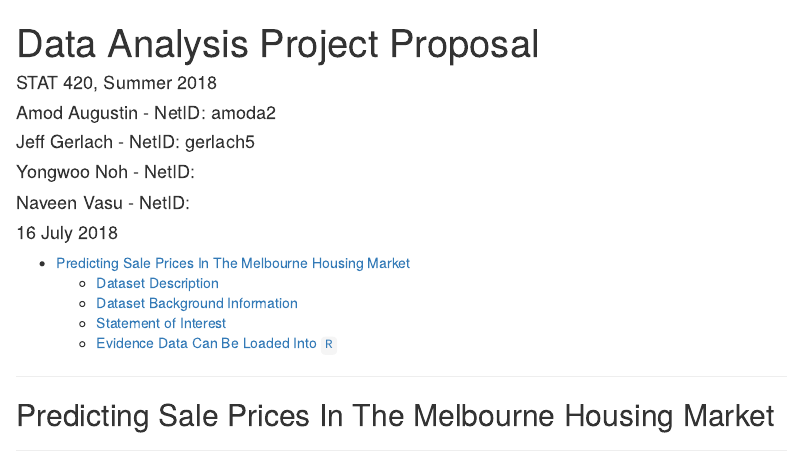
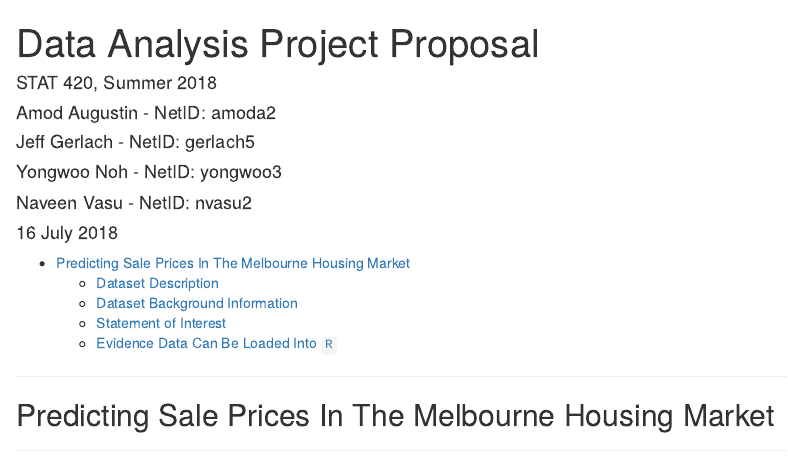
Before and after one commit to uiuc-mcs-ds-stats420-2018finalproj-ajny/stats420finalproject, an R Markdown document (data_analysis_project_proposal.Rmd): the page in a window 1100 px wide, from its top. Rendered offline with R 4.5, knitr and Pandoc, with nearby package versions; some code elsewhere in the file could not run offline.

Commit message:
Added NetID for all team members

```diff
--- a/data_analysis_project_proposal.Rmd
+++ b/data_analysis_project_proposal.Rmd
@@ -4,8 +4,8 @@ author:
 - "STAT 420, Summer 2018"
 - "Amod Augustin - NetID: amoda2"
 - "Jeff Gerlach - NetID: gerlach5"
-- "Yongwoo Noh - NetID:"
-- "Naveen Vasu - NetID:"
+- "Yongwoo Noh - NetID: yongwoo3"
+- "Naveen Vasu - NetID: nvasu2"
 date: "`r format(Sys.time(), '%d %B %Y')`"
 output:
   html_document:
```
